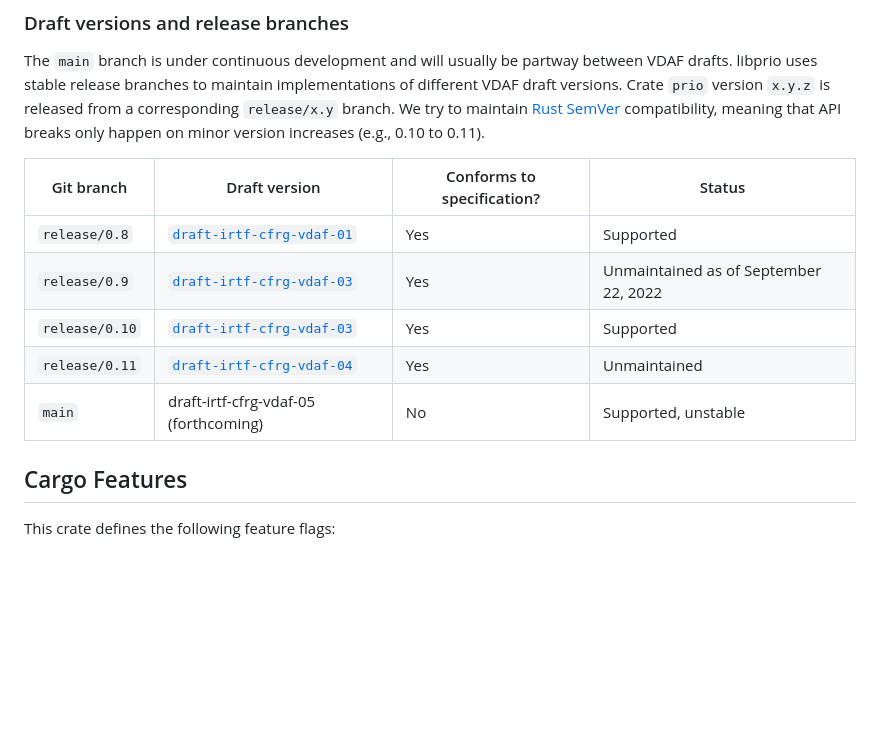
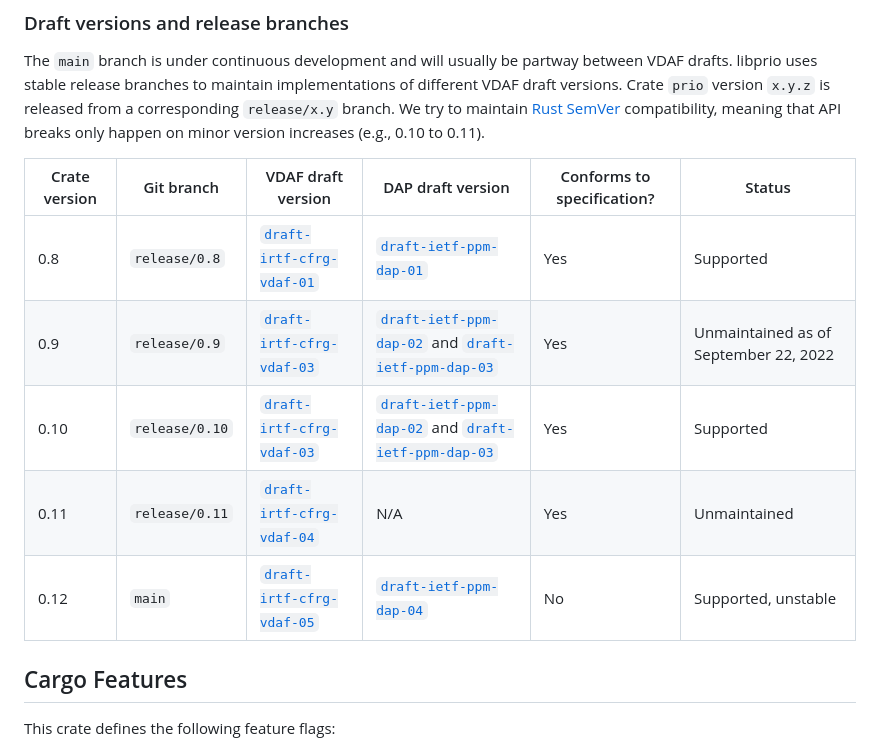
Before and after one commit to divviup/libprio-rs, a Markdown page: README.md, the part around the change printed below. Rendered like a GitHub page; blank space fills up the shorter version.

Commit message:
Add DAP draft references to version table

```diff
--- a/README.md
+++ b/README.md
@@ -34,13 +34,13 @@ Crate `prio` version `x.y.z` is released from a corresponding `release/x.y` bran
 maintain [Rust SemVer][semver] compatibility, meaning that API breaks only happen on minor version
 increases (e.g., 0.10 to 0.11).
 
-| Git branch | Draft version | Conforms to specification? | Status |
-| ---------- | ------------- | --------------------- | ------ |
-| `release/0.8` | [`draft-irtf-cfrg-vdaf-01`][vdaf-01] | Yes | Supported |
-| `release/0.9` | [`draft-irtf-cfrg-vdaf-03`][vdaf-03] | Yes | Unmaintained as of September 22, 2022 |
-| `release/0.10` | [`draft-irtf-cfrg-vdaf-03`][vdaf-03] | Yes | Supported |
-| `release/0.11` | [`draft-irtf-cfrg-vdaf-04`][vdaf-04] | Yes | Unmaintained |
-| `main` | draft-irtf-cfrg-vdaf-05 (forthcoming) | No | Supported, unstable |
+| Crate version | Git branch | VDAF draft version | DAP draft version | Conforms to specification? | Status |
+| ----- | ---------- | ------------- | ------------- | --------------------- | ------ |
+| 0.8 | `release/0.8` | [`draft-irtf-cfrg-vdaf-01`][vdaf-01] | [`draft-ietf-ppm-dap-01`][dap-01] | Yes | Supported |
+| 0.9 | `release/0.9` | [`draft-irtf-cfrg-vdaf-03`][vdaf-03] | [`draft-ietf-ppm-dap-02`][dap-02] and [`draft-ietf-ppm-dap-03`][dap-03] | Yes | Unmaintained as of September 22, 2022 |
+| 0.10 | `release/0.10` | [`draft-irtf-cfrg-vdaf-03`][vdaf-03] | [`draft-ietf-ppm-dap-02`][dap-02] and [`draft-ietf-ppm-dap-03`][dap-03] | Yes | Supported |
+| 0.11 | `release/0.11` | [`draft-irtf-cfrg-vdaf-04`][vdaf-04] | N/A | Yes | Unmaintained |
+| 0.12 | `main` | [`draft-irtf-cfrg-vdaf-05`][vdaf-05] | [`draft-ietf-ppm-dap-04`][dap-04] | No | Supported, unstable |
 
 [vdaf-01]: https://datatracker.ietf.org/doc/draft-irtf-cfrg-vdaf/01/
 [vdaf-03]: https://datatracker.ietf.org/doc/draft-irtf-cfrg-vdaf/03/
```
Also changed, not shown: other parts of README.md (+5 -0 lines).
